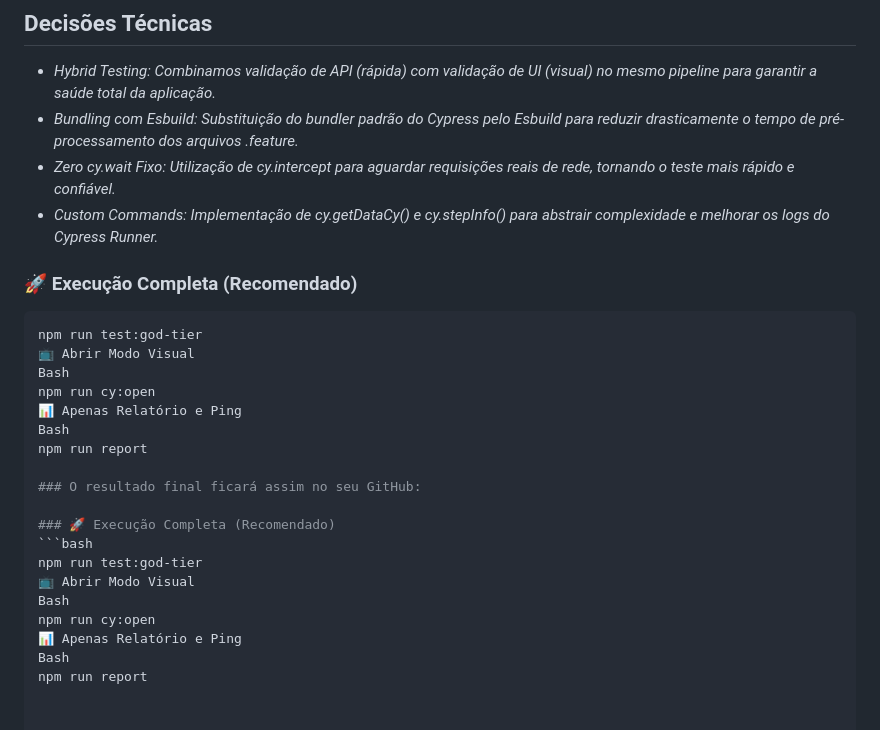
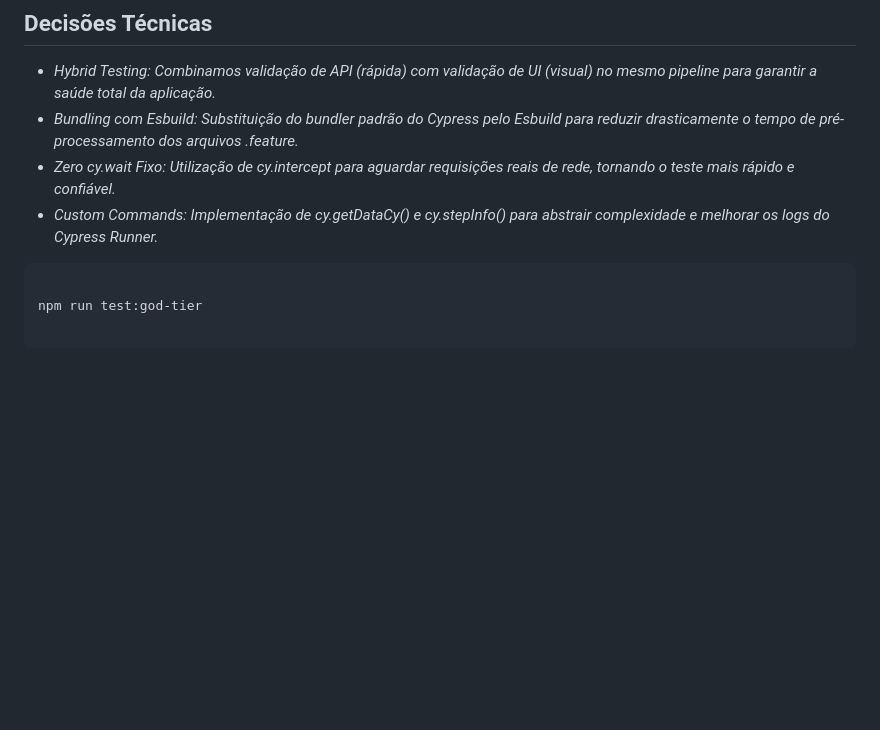
Before and after one commit to K0V4K/Cypress.Coffee-Cart-Accenture, a Markdown page: README.md, the part around the change. GitHub-like rendering; blank space fills up the shorter version.

````diff
--- a/README.md
+++ b/README.md
@@ -118,24 +118,8 @@ Limpeza Inteligente: Mecanismos anti-duplicação garantem que a análise da IA
 * *Zero cy.wait Fixo: Utilização de cy.intercept para aguardar requisições reais de rede, tornando o teste mais rápido e confiável.*
 * *Custom Commands: Implementação de cy.getDataCy() e cy.stepInfo() para abstrair complexidade e melhorar os logs do Cypress Runner.*
 
-### 🚀 Execução Completa (Recomendado)
 ```bash
+
 npm run test:god-tier
-📺 Abrir Modo Visual
-Bash
-npm run cy:open
-📊 Apenas Relatório e Ping
-Bash
-npm run report
 
-### O resultado final ficará assim no seu GitHub:
-
-### 🚀 Execução Completa (Recomendado)
-```bash
-npm run test:god-tier
-📺 Abrir Modo Visual
-Bash
-npm run cy:open
-📊 Apenas Relatório e Ping
-Bash
-npm run report
+```
````
